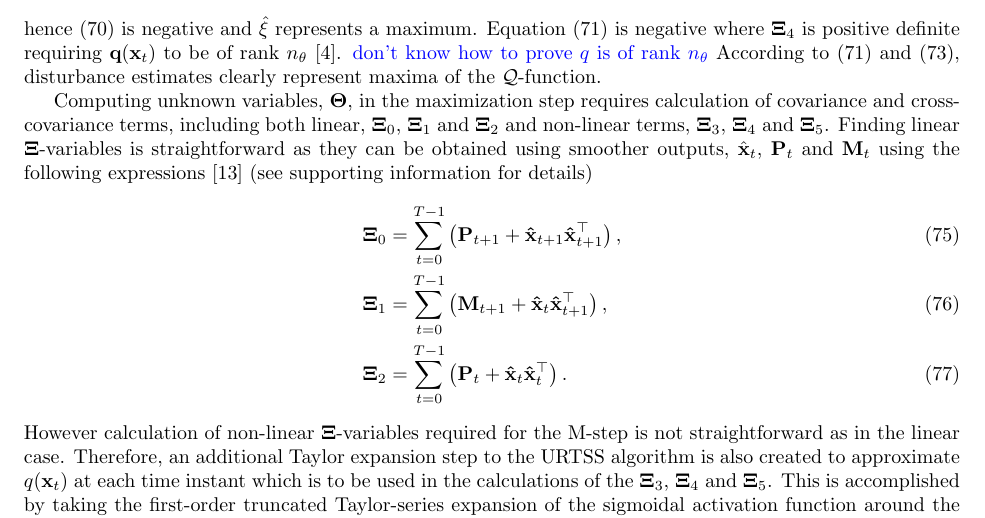
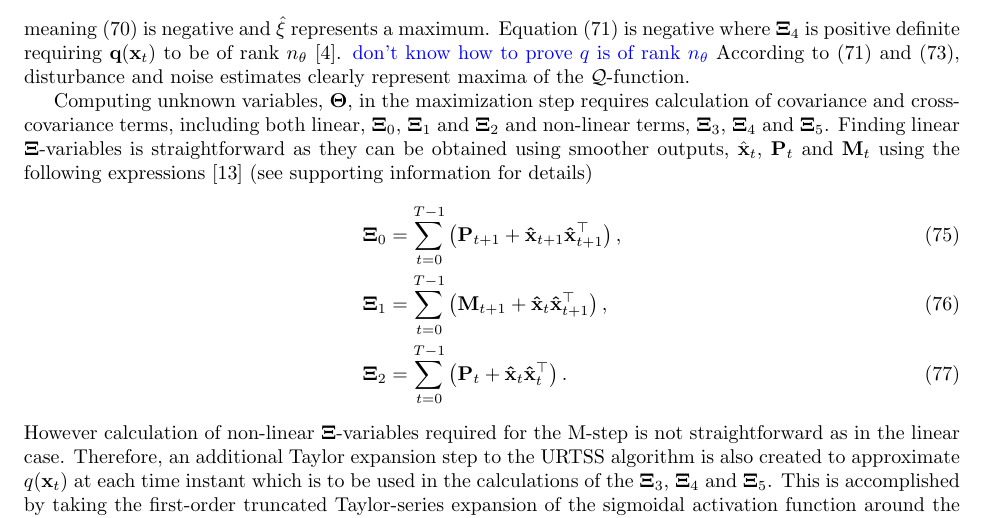
Before and after one commit to mikedewar/BrainIDE, a LaTeX paper (ltx/data_paper/DataPaper.tex): part of page 11 of 14, cut so that both start at the same text. Compiled offline with pdfLaTeX.

Commit message:
added second derivative test for maximisation step in data paper

```diff
--- a/ltx/data_paper/DataPaper.tex
+++ b/ltx/data_paper/DataPaper.tex
@@ -447,7 +447,7 @@ $\boldsymbol\Xi_2$ is positive definite under the persistent excitation conditio
 \begin{equation}
  0 < \mathrm{tr}\left\lbrace \boldsymbol\Xi_2 \tilde{\boldsymbol\Sigma}_e^{-1}\right\rbrace \le \mathrm{tr}\left\lbrace \boldsymbol\Xi_2\right\rbrace \mathrm{tr}\left\lbrace\tilde{\boldsymbol\Sigma}_e^{-1}\right\rbrace,
 \end{equation}
-hence \eqref{eq:SecondDerivativexi} is negative and $\hat{\xi}$ represents a maximum. Equation \eqref{eq:SecondDerivativetheta} is negative where $\boldsymbol\Xi_4$ is positive definite requiring $\mathbf q(\mathbf x_t)$ to be of  rank $n_{\theta}$ \cite{Golub1996}. \blue{don't know how to prove $q$ is of rank $n_{\theta}$} According to \eqref{eq:SecondDerivativetheta} and \eqref{eq:SecondDerivativedisturbance}, disturbance estimates clearly represent maxima of the $\mathcal{Q}$-function.
+meaning \eqref{eq:SecondDerivativexi} is negative and $\hat{\xi}$ represents a maximum. Equation \eqref{eq:SecondDerivativetheta} is negative where $\boldsymbol\Xi_4$ is positive definite requiring $\mathbf q(\mathbf x_t)$ to be of  rank $n_{\theta}$ \cite{Golub1996}. \blue{don't know how to prove $q$ is of rank $n_{\theta}$} According to \eqref{eq:SecondDerivativetheta} and \eqref{eq:SecondDerivativedisturbance}, disturbance and noise estimates clearly represent maxima of the $\mathcal{Q}$-function.
 
 
 Computing unknown variables, $\boldsymbol\Theta$, in the maximization step requires calculation of covariance and  cross-covariance terms, including both linear, $\boldsymbol\Xi_0$, $\boldsymbol\Xi_1$ and $\boldsymbol\Xi_2$ and non-linear terms, $\boldsymbol\Xi_3$, $\boldsymbol\Xi_4$ and  $\boldsymbol\Xi_5$. Finding linear $\boldsymbol\Xi$-variables is straightforward as they can be obtained using smoother outputs, $\hat{\mathbf x}_t $, $\mathbf P_t$ and $\mathbf M_t$ using the following expressions \cite{Shumway2000} (see supporting information for details)
```
